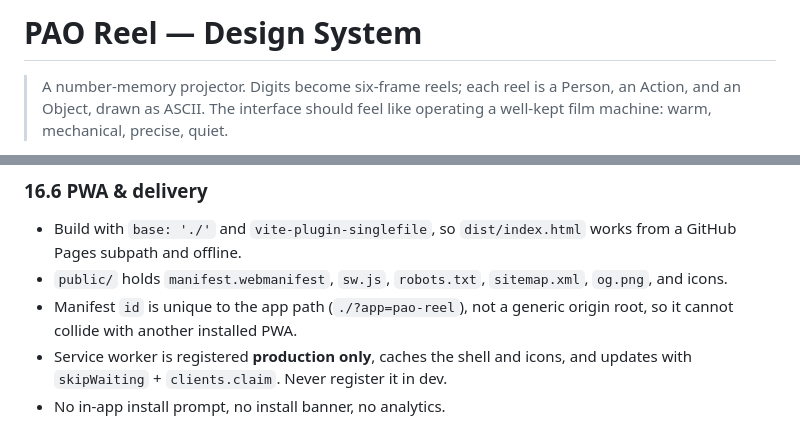
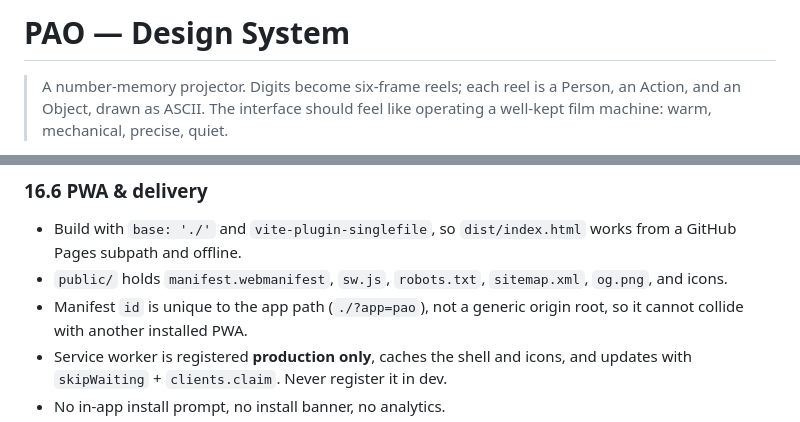
Before and after one commit to Abhinav-Prabhakar/PAO, a Markdown page: design.md, 2 parts joined by grey strips. Rendered like a GitHub page.

```diff
--- a/design.md
+++ b/design.md
@@ -1,4 +1,4 @@
-# PAO Reel — Design System
+# PAO — Design System
 
 > A number-memory projector. Digits become six-frame reels; each reel is a
 > Person, an Action, and an Object, drawn as ASCII. The interface should feel
@@ -505,7 +505,7 @@ These surfaces extend the film metaphor rather than adding new chrome.
   works from a GitHub Pages subpath and offline.
 - `public/` holds `manifest.webmanifest`, `sw.js`, `robots.txt`, `sitemap.xml`,
   `og.png`, and icons.
-- Manifest `id` is unique to the app path (`./?app=pao-reel`), not a generic
+- Manifest `id` is unique to the app path (`./?app=pao`), not a generic
   origin root, so it cannot collide with another installed PWA.
 - Service worker is registered **production only**, caches the shell and icons,
   and updates with `skipWaiting` + `clients.claim`. Never register it in dev.
```
Also changed, not shown: README.md (+2 -2 lines), public/og.png, 5 other files.
